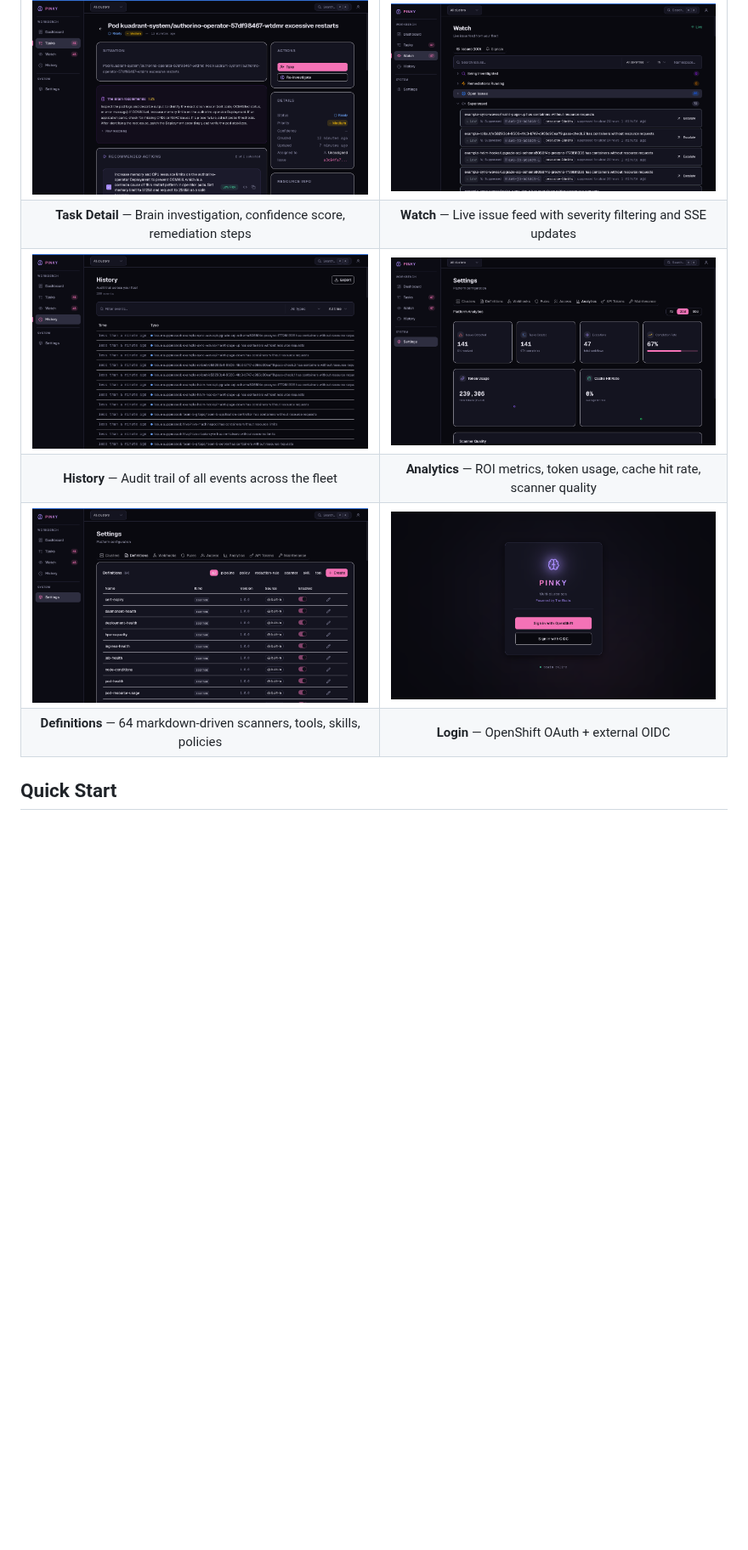
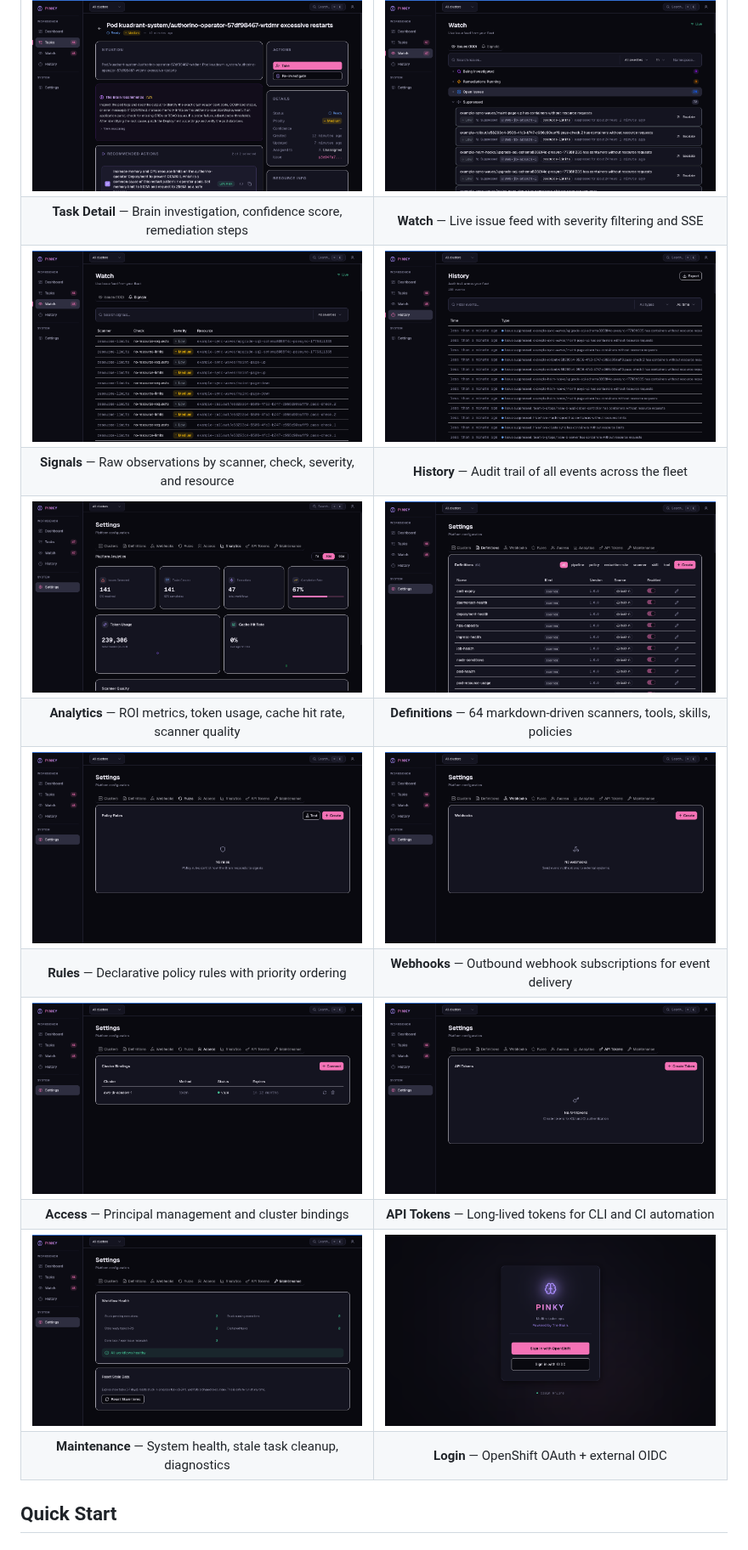
Before and after one commit to alimobrem/pinky, a Markdown page: README.md, the part around the change. Shown at 85% size. Rendered like a GitHub page; pictures changed too: docs/screenshots/settings-access.png (added), docs/screenshots/settings-maintenance.png (added), docs/screenshots/settings-rules.png (added); blank space fills up the shorter version.

Commit message:
Add all remaining screenshots: signals, rules, webhooks, access, tokens, maintenance
Complete coverage of every page and settings tab.

Co-Authored-By: Claude Opus 4.6 (1M context) <noreply@anthropic.com>

```diff
--- a/README.md
+++ b/README.md
@@ -72,11 +72,17 @@ graph LR
 | ![Dashboard](docs/screenshots/dashboard.png) | ![Tasks](docs/screenshots/tasks.png) |
 | **Dashboard** — Fleet overview, stat cards, Brain status, open issues | **Tasks** — Prioritized task inbox with search, filters, and preview |
 | ![Task Detail](docs/screenshots/task-detail.png) | ![Watch](docs/screenshots/watch.png) |
-| **Task Detail** — Brain investigation, confidence score, remediation steps | **Watch** — Live issue feed with severity filtering and SSE updates |
-| ![History](docs/screenshots/history.png) | ![Analytics](docs/screenshots/analytics.png) |
-| **History** — Audit trail of all events across the fleet | **Analytics** — ROI metrics, token usage, cache hit rate, scanner quality |
-| ![Definitions](docs/screenshots/settings-definitions.png) | ![Login](docs/screenshots/login.png) |
-| **Definitions** — 64 markdown-driven scanners, tools, skills, policies | **Login** — OpenShift OAuth + external OIDC |
+| **Task Detail** — Brain investigation, confidence score, remediation steps | **Watch** — Live issue feed with severity filtering and SSE |
+| ![Signals](docs/screenshots/watch-signals.png) | ![History](docs/screenshots/history.png) |
+| **Signals** — Raw observations by scanner, check, severity, and resource | **History** — Audit trail of all events across the fleet |
+| ![Analytics](docs/screenshots/analytics.png) | ![Definitions](docs/screenshots/settings-definitions.png) |
+| **Analytics** — ROI metrics, token usage, cache hit rate, scanner quality | **Definitions** — 64 markdown-driven scanners, tools, skills, policies |
+| ![Rules](docs/screenshots/settings-rules.png) | ![Webhooks](docs/screenshots/settings-webhooks.png) |
+| **Rules** — Declarative policy rules with priority ordering | **Webhooks** — Outbound webhook subscriptions for event delivery |
+| ![Access](docs/screenshots/settings-access.png) | ![API Tokens](docs/screenshots/settings-tokens.png) |
+| **Access** — Principal management and cluster bindings | **API Tokens** — Long-lived tokens for CLI and CI automation |
+| ![Maintenance](docs/screenshots/settings-maintenance.png) | ![Login](docs/screenshots/login.png) |
+| **Maintenance** — System health, stale task cleanup, diagnostics | **Login** — OpenShift OAuth + external OIDC |
 
 ## Quick Start
 
```
